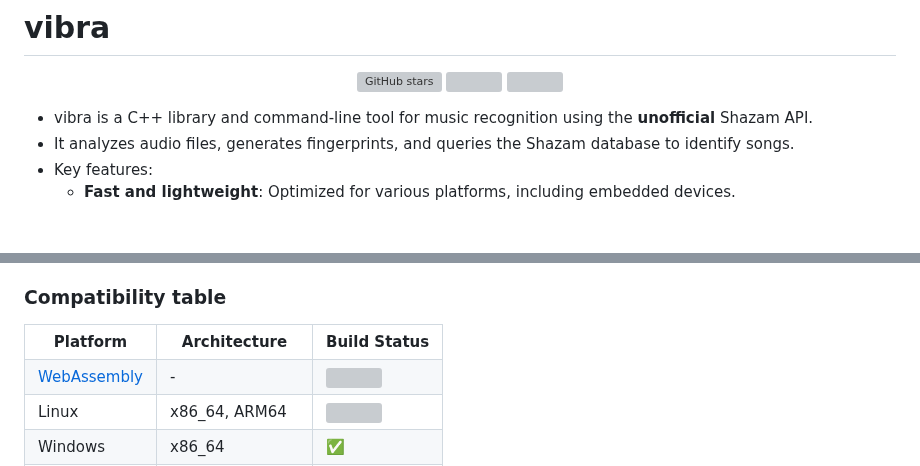
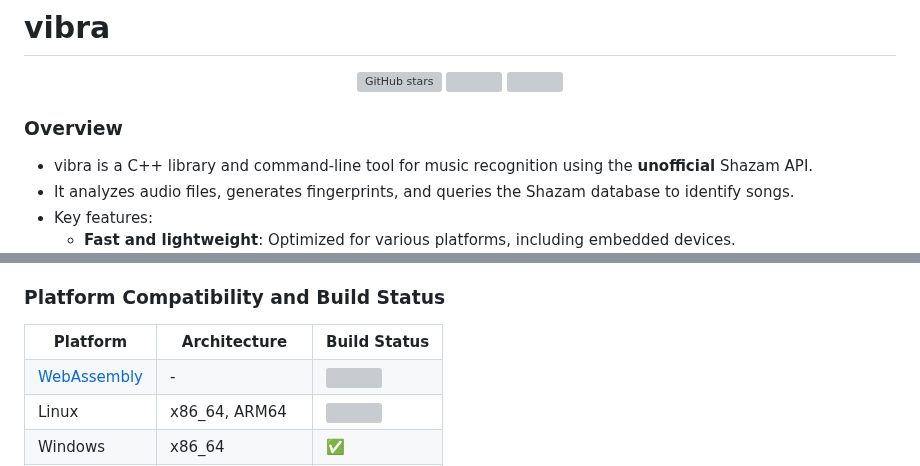
Before and after one commit to BayernMuller/vibra, a Markdown page: README.md, 2 parts joined by grey strips. Rendered like a GitHub page; blank space fills up the shorter version; grey boxes are pictures that could not be loaded.

Commit message:
docs: add overview section and rename compatibility table

```diff
--- a/README.md
+++ b/README.md
@@ -18,6 +18,8 @@
 </p>
 
 
+### Overview
+
 * vibra is a C++ library and command-line tool for music recognition using the **unofficial** Shazam API.
 * It analyzes audio files, generates fingerprints, and queries the Shazam database to identify songs.
 * Key features:
@@ -33,7 +35,7 @@
     * Desktop and server environments for high-performance audio recognition
 
 
-### Compatibility table
+### Platform Compatibility and Build Status
 
 <table>
   <tr>
```
